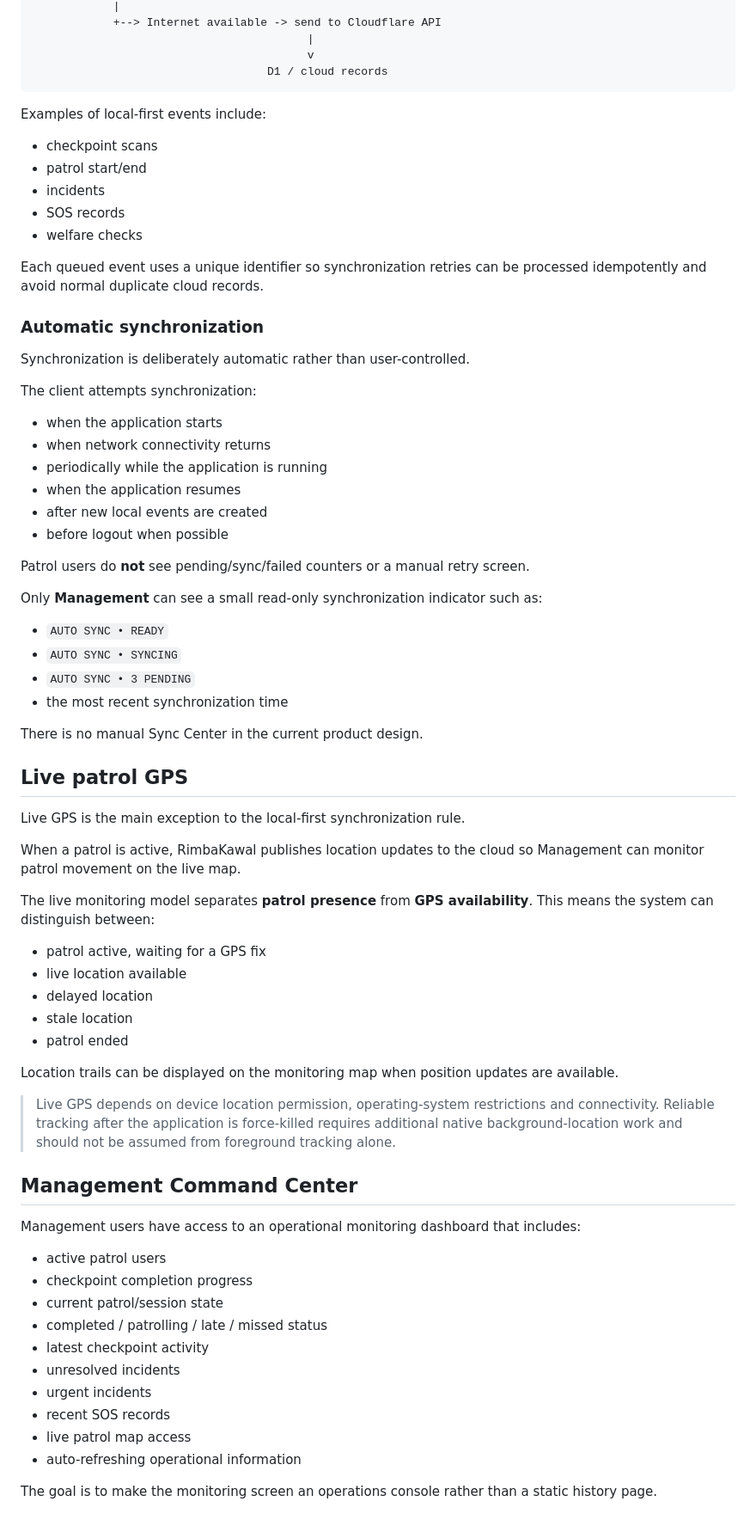
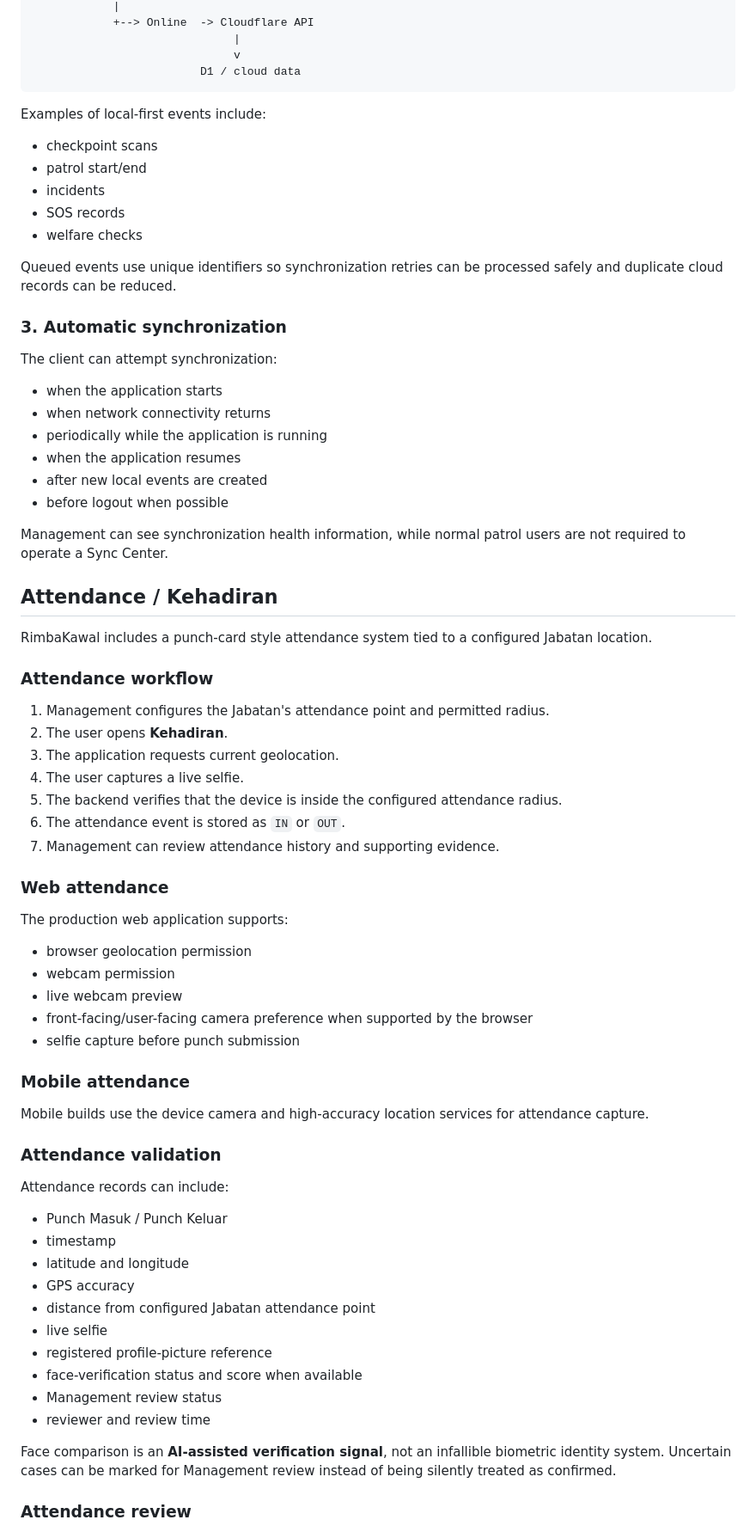
Before and after one commit to farshoffs/rimbakawal, a Markdown page: README.md, the part around one of its changes. Shown at 86% size. GitHub-like rendering.

Commit message:
Update README for current RimbaKawal features

````diff
--- a/README.md
+++ b/README.md
@@ -53,8 +73,8 @@ Local persistent store
             |
-            +--> Internet available -> send to Cloudflare API
-                                         |
-                                         v
-                                   D1 / cloud records
+            +--> Online  -> Cloudflare API
+                              |
+                              v
+                         D1 / cloud data
 ```
 
 Examples of local-first events include:
@@ -65,13 +85,11 @@ Examples of local-first events include:
 - SOS records
 - welfare checks
 
-Each queued event uses a unique identifier so synchronization retries can be processed idempotently and avoid normal duplicate cloud records.
+Queued events use unique identifiers so synchronization retries can be processed safely and duplicate cloud records can be reduced.
 
-### Automatic synchronization
+### 3. Automatic synchronization
 
-Synchronization is deliberately automatic rather than user-controlled.
-
-The client attempts synchronization:
+The client can attempt synchronization:
 
 - when the application starts
 - when network connectivity returns
@@ -80,49 +98,52 @@ The client attempts synchronization:
 - after new local events are created
 - before logout when possible
 
-Patrol users do **not** see pending/sync/failed counters or a manual retry screen.
+Management can see synchronization health information, while normal patrol users are not required to operate a Sync Center.
 
-Only **Management** can see a small read-only synchronization indicator such as:
+## Attendance / Kehadiran
 
-- `AUTO SYNC • READY`
-- `AUTO SYNC • SYNCING`
-- `AUTO SYNC • 3 PENDING`
-- the most recent synchronization time
+RimbaKawal includes a punch-card style attendance system tied to a configured Jabatan location.
 
-There is no manual Sync Center in the current product design.
+### Attendance workflow
 
-## Live patrol GPS
+1. Management configures the Jabatan's attendance point and permitted radius.
+2. The user opens **Kehadiran**.
+3. The application requests current geolocation.
+4. The user captures a live selfie.
+5. The backend verifies that the device is inside the configured attendance radius.
+6. The attendance event is stored as `IN` or `OUT`.
+7. Management can review attendance history and supporting evidence.
 
-Live GPS is the main exception to the local-first synchronization rule.
+### Web attendance
 
-When a patrol is active, RimbaKawal publishes location updates to the cloud so Management can monitor patrol movement on the live map.
+The production web application supports:
 
-The live monitoring model separates **patrol presence** from **GPS availability**. This means the system can distinguish between:
+- browser geolocation permission
+- webcam permission
+- live webcam preview
+- front-facing/user-facing camera preference when supported by the browser
+- selfie capture before punch submission
 
-- patrol active, waiting for a GPS fix
-- live location available
-- delayed location
-- stale location
-- patrol ended
+### Mobile attendance
 
-Location trails can be displayed on the monitoring map when position updates are available.
+Mobile builds use the device camera and high-accuracy location services for attendance capture.
 
-> Live GPS depends on device location permission, operating-system restrictions and connectivity. Reliable tracking after the application is force-killed requires additional native background-location work and should not be assumed from foreground tracking alone.
+### Attendance validation
 
-## Management Command Center
+Attendance records can include:
 
-Management users have access to an operational monitoring dashboard that includes:
+- Punch Masuk / Punch Keluar
+- timestamp
+- latitude and longitude
+- GPS accuracy
+- distance from configured Jabatan attendance point
+- live selfie
+- registered profile-picture reference
+- face-verification status and score when available
+- Management review status
+- reviewer and review time
 
-- active patrol users
-- checkpoint completion progress
-- current patrol/session state
-- completed / patrolling / late / missed status
-- latest checkpoint activity
-- unresolved incidents
-- urgent incidents
-- recent SOS records
-- live patrol map access
-- auto-refreshing operational information
+Face comparison is an **AI-assisted verification signal**, not an infallible biometric identity system. Uncertain cases can be marked for Management review instead of being silently treated as confirmed.
 
-The goal is to make the monitoring screen an operations console rather than a static history page.
+### Attendance review
 
````
Also changed, not shown: other parts of README.md (+264 -96 lines).
